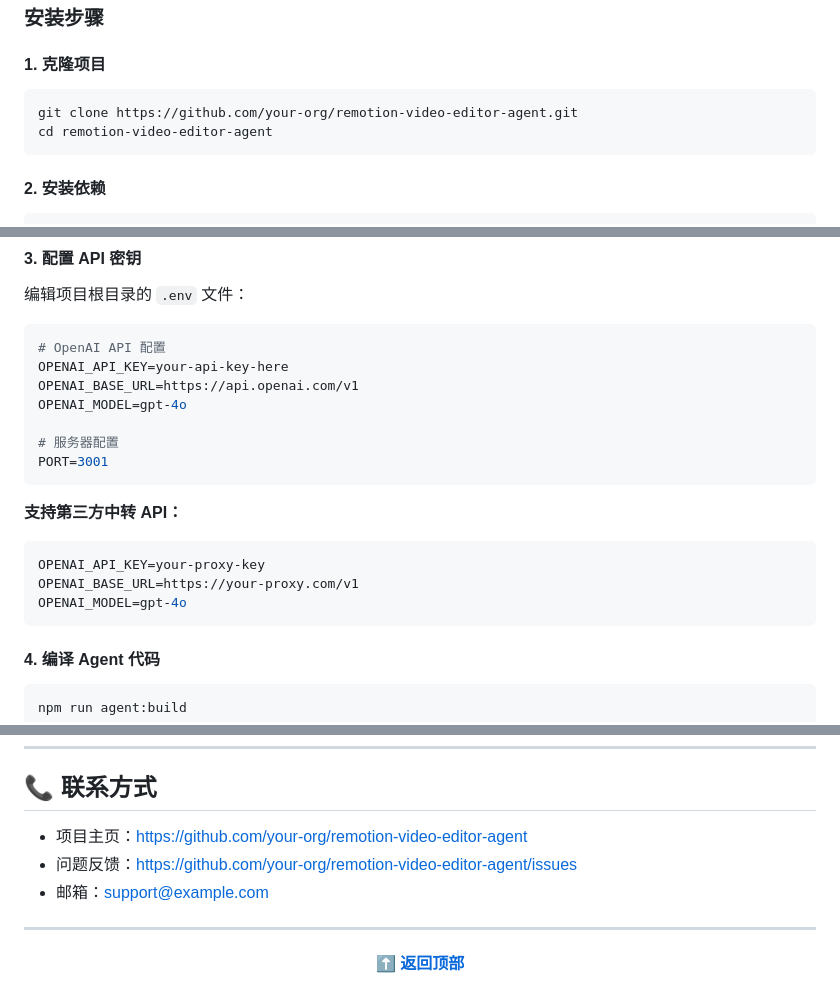
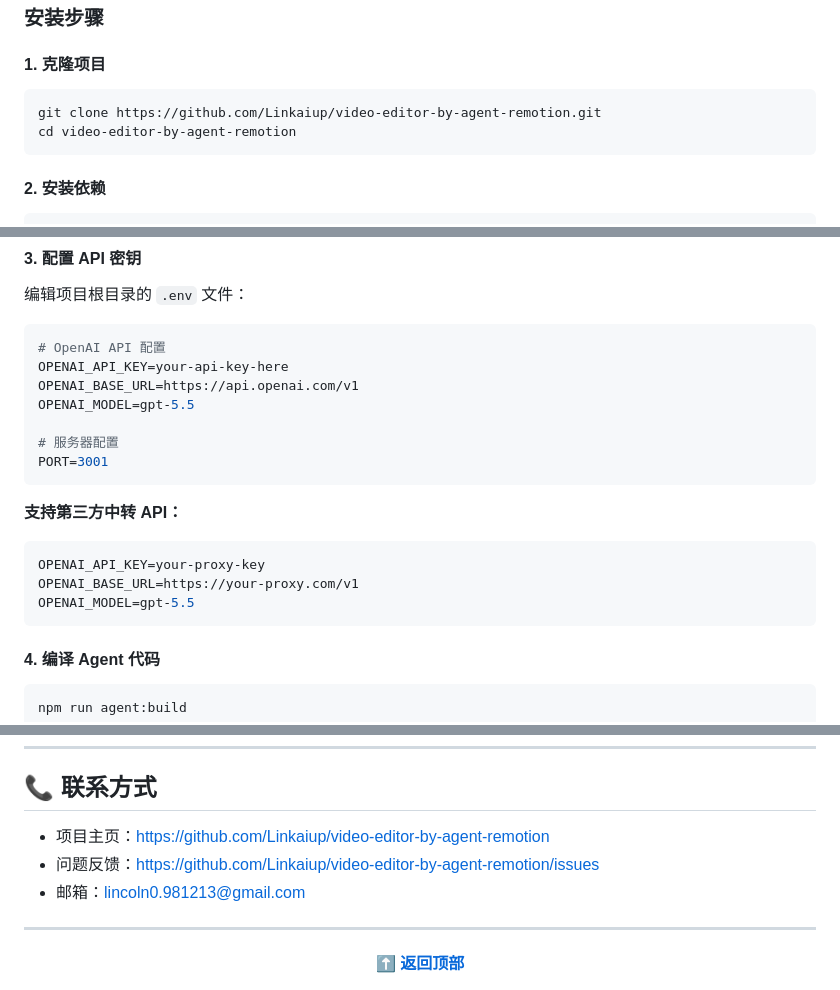
Before and after one commit to Linkaiup/video-editor-by-agent-remotion, a Markdown page: README.md, 3 parts joined by grey strips. Rendered like a GitHub page.

Commit message:
readme commit

````diff
--- a/README.md
+++ b/README.md
@@ -717,8 +721,8 @@ if (layer.startFrame >= layer.endFrame) {
 #### 1. 克隆项目
 
 ```bash
-git clone https://github.com/your-org/remotion-video-editor-agent.git
-cd remotion-video-editor-agent
+git clone https://github.com/Linkaiup/video-editor-by-agent-remotion.git
+cd video-editor-by-agent-remotion
 ```
 
 #### 2. 安装依赖
@@ -746,7 +750,7 @@ cd ..
 # OpenAI API 配置
 OPENAI_API_KEY=your-api-key-here
 OPENAI_BASE_URL=https://api.openai.com/v1
-OPENAI_MODEL=gpt-4o
+OPENAI_MODEL=gpt-5.5
 
 # 服务器配置
 PORT=3001
@@ -757,7 +761,7 @@ PORT=3001
 ```env
 OPENAI_API_KEY=your-proxy-key
 OPENAI_BASE_URL=https://your-proxy.com/v1
-OPENAI_MODEL=gpt-4o
+OPENAI_MODEL=gpt-5.5
 ```
 
 #### 4. 编译 Agent 代码
@@ -1463,9 +1467,9 @@ npm run format
 
 ## 📞 联系方式
 
-- 项目主页：https://github.com/your-org/remotion-video-editor-agent
-- 问题反馈：https://github.com/your-org/remotion-video-editor-agent/issues
-- 邮箱：support@example.com
+- 项目主页：https://github.com/Linkaiup/video-editor-by-agent-remotion
+- 问题反馈：https://github.com/Linkaiup/video-editor-by-agent-remotion/issues
+- 邮箱：lincoln0.981213@gmail.com
 
 ---
 
````
Also changed, not shown: other parts of README.md (+7 -3 lines), docs/35-readme-update-summary.md (deleted, +0 -183 lines), docs/36-readme-optimization-summary.md (deleted, +0 -201 lines).
